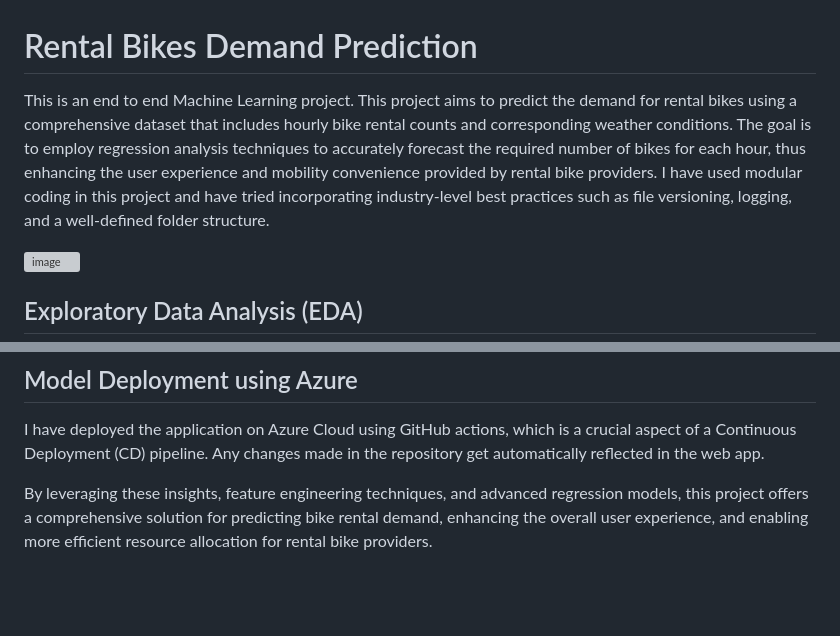
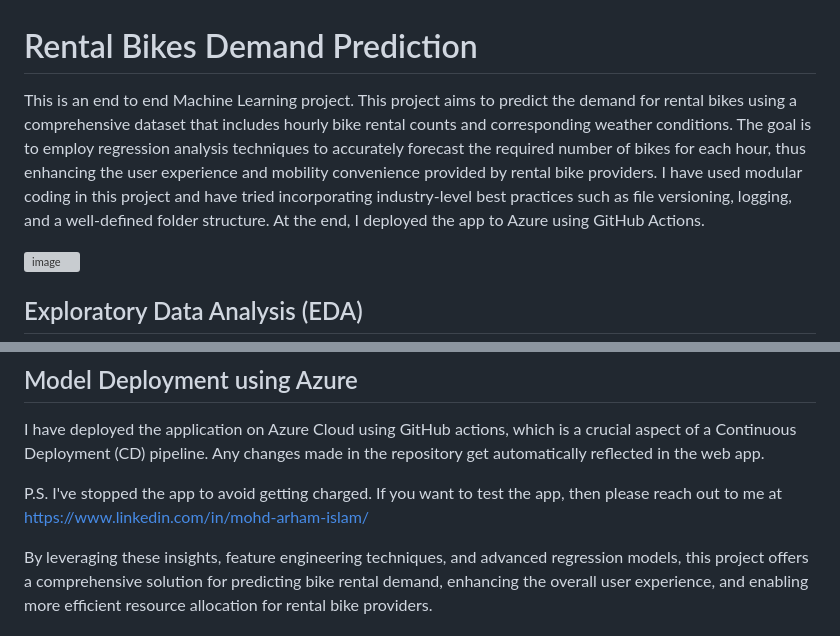
Before and after one commit to mohd-arham-islam/Rental-Bikes-Demand-Prediction, a Markdown page: README.md, 2 parts joined by grey strips. GitHub-like rendering; blank space fills up the shorter version; grey boxes are pictures that could not be loaded.

```diff
--- a/README.md
+++ b/README.md
@@ -1,6 +1,6 @@
 # Rental Bikes Demand Prediction
 
-This is an end to end Machine Learning project. This project aims to predict the demand for rental bikes using a comprehensive dataset that includes hourly bike rental counts and corresponding weather conditions. The goal is to employ regression analysis techniques to accurately forecast the required number of bikes for each hour, thus enhancing the user experience and mobility convenience provided by rental bike providers. I have used modular coding in this project and have tried incorporating industry-level best practices such as file versioning, logging, and a well-defined folder structure.
+This is an end to end Machine Learning project. This project aims to predict the demand for rental bikes using a comprehensive dataset that includes hourly bike rental counts and corresponding weather conditions. The goal is to employ regression analysis techniques to accurately forecast the required number of bikes for each hour, thus enhancing the user experience and mobility convenience provided by rental bike providers. I have used modular coding in this project and have tried incorporating industry-level best practices such as file versioning, logging, and a well-defined folder structure. At the end, I deployed the app to Azure using GitHub Actions.
 
 ![image](https://github.com/mohd-arham-islam/Bike-Share/assets/111959286/69a3ccb3-f46f-4d64-af80-b67173db4264)
 
@@ -28,5 +28,6 @@ To provide easy access to the trained model's predictions, a Flask application w
 ## Model Deployment using Azure
 I have deployed the application on Azure Cloud using GitHub actions, which is a crucial aspect of a Continuous Deployment (CD) pipeline. Any changes made in the repository get automatically reflected in the web app.
 
+P.S. I've stopped the app to avoid getting charged. If you want to test the app, then please reach out to me at https://www.linkedin.com/in/mohd-arham-islam/
 
 By leveraging these insights, feature engineering techniques, and advanced regression models, this project offers a comprehensive solution for predicting bike rental demand, enhancing the overall user experience, and enabling more efficient resource allocation for rental bike providers.
```
